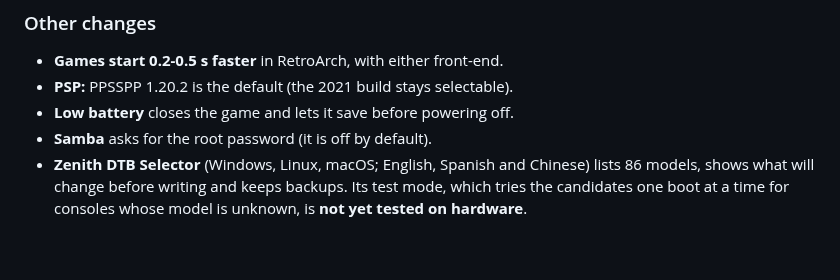
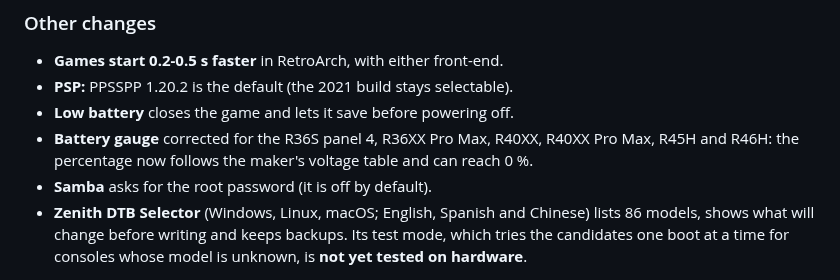
Before and after one commit to zenmode-adri/Zenith, a Markdown page: README.md, the part around the change. Drawn GitHub-style; blank space fills up the shorter version.

Commit message:
README: battery gauge correction in the list of changes

```diff
--- a/README.md
+++ b/README.md
@@ -208,6 +208,8 @@ test and CPU, memory and GPU benchmarks, with a history of results. Voltage chan
 - **Games start 0.2-0.5 s faster** in RetroArch, with either front-end.
 - **PSP:** PPSSPP 1.20.2 is the default (the 2021 build stays selectable).
 - **Low battery** closes the game and lets it save before powering off.
+- **Battery gauge** corrected for the R36S panel 4, R36XX Pro Max, R40XX, R40XX Pro Max, R45H and R46H: the percentage
+  now follows the maker's voltage table and can reach 0 %.
 - **Samba** asks for the root password (it is off by default).
 - **Zenith DTB Selector** (Windows, Linux, macOS; English, Spanish and Chinese) lists 86 models, shows what will change
   before writing and keeps backups. Its test mode, which tries the candidates one boot at a time for consoles whose model
```
